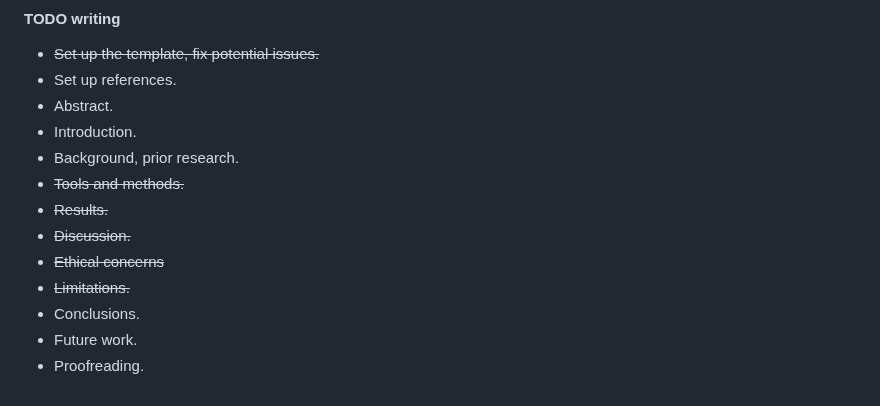
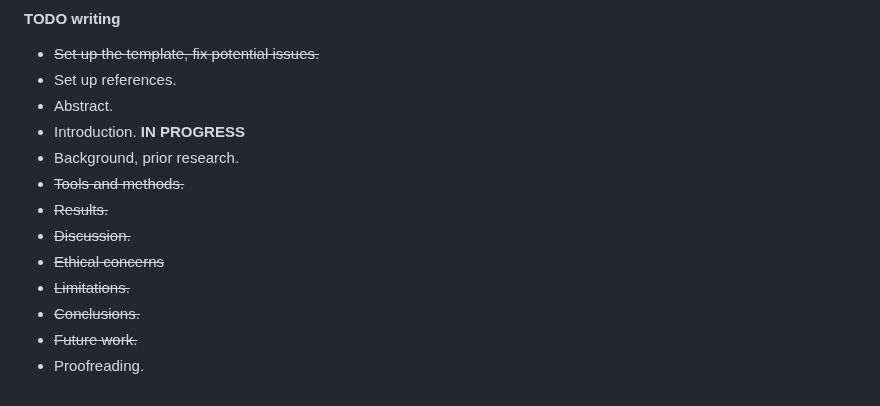
Before and after one commit to Turtilla/swe-ma-thesis, a Markdown page: README.md, the part around the change. GitHub-like rendering.

```diff
--- a/README.md
+++ b/README.md
@@ -66,13 +66,13 @@
 + ~~Set up the template, fix potential issues.~~
 + Set up references.
 + Abstract.
-+ Introduction.
++ Introduction. **IN PROGRESS**
 + Background, prior research.
 + ~~Tools and methods.~~
 + ~~Results.~~
 + ~~Discussion.~~
 + ~~Ethical concerns~~
 + ~~Limitations.~~
-+ Conclusions.
-+ Future work.
++ ~~Conclusions.~~
++ ~~Future work.~~
 + Proofreading.
```
